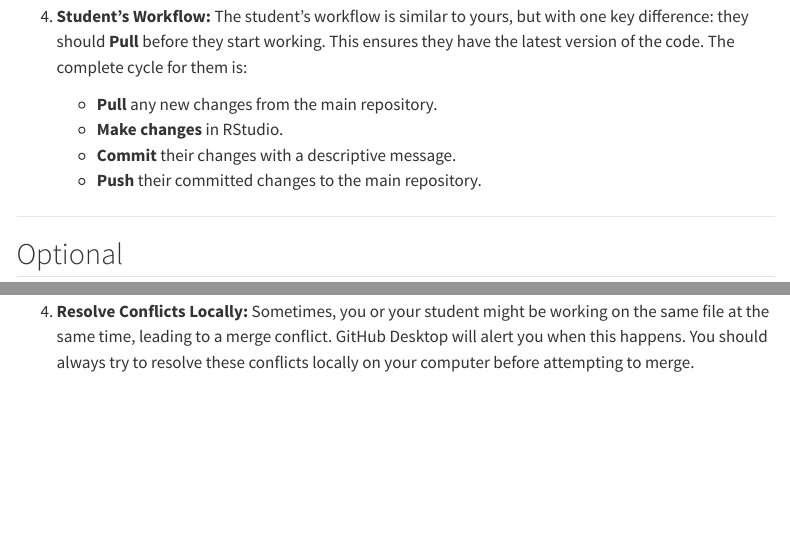
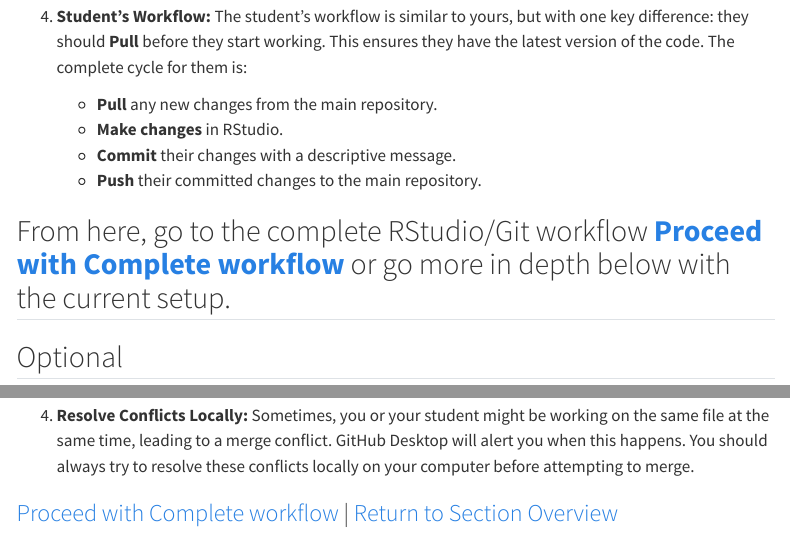
Before and after one commit to zajitschek/git_workshop_LJMU_2025, a Quarto document (setup-githubdesktop.qmd): the page in a window 1100 px wide, from 2710 px down, and a second part further down, joined at a grey line. Rendered offline with R 4.5, knitr and Pandoc in place of Quarto, with nearby package versions; menus at the side of the page are left out.

Commit message:
desktop page again

```diff
--- a/setup-githubdesktop.qmd
+++ b/setup-githubdesktop.qmd
@@ -103,6 +103,8 @@ To allow a student to collaborate on your repository, you first need to invite t
     -   **Commit** their changes with a descriptive message.
     -   **Push** their committed changes to the main repository.
 
+
+From here, go to the complete RStudio/Git workflow **[Proceed with Complete workflow](setup-complete.qmd)** or go more in depth below with the current setup.
 ------------------------------------------------------------------------
 
 ## Optional
@@ -148,3 +150,7 @@ For a smooth collaborative workflow, it's essential that everyone follows a few
 3.  **Use Pull Requests for Feedback:** The Pull Request is the central tool for code review. As a tutor, you can review the student's code, add comments on specific lines, and suggest improvements directly in the Pull Request on GitHub.com. As this requires more involved work on GitHUb.com, I added a workflow description that can be accessed here: [Pull Requests & Commenting](pull_comment.qmd)
 
 4.  **Resolve Conflicts Locally:** Sometimes, you or your student might be working on the same file at the same time, leading to a merge conflict. GitHub Desktop will alert you when this happens. You should always try to resolve these conflicts locally on your computer before attempting to merge.
+
+
+
+### [Proceed with Complete workflow](setup-complete.qmd) \| [Return to Section Overview](/index.qmd)
```
Also changed, not shown: docs/search.json, 1 other file.
